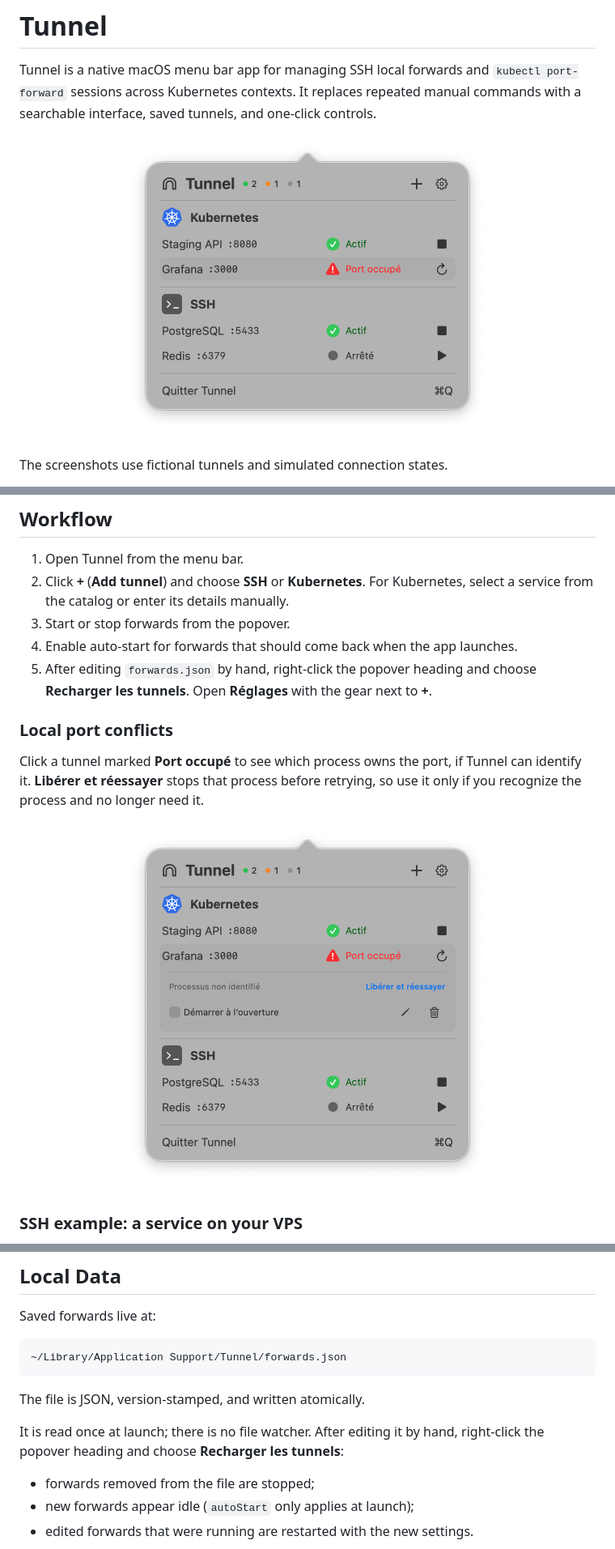
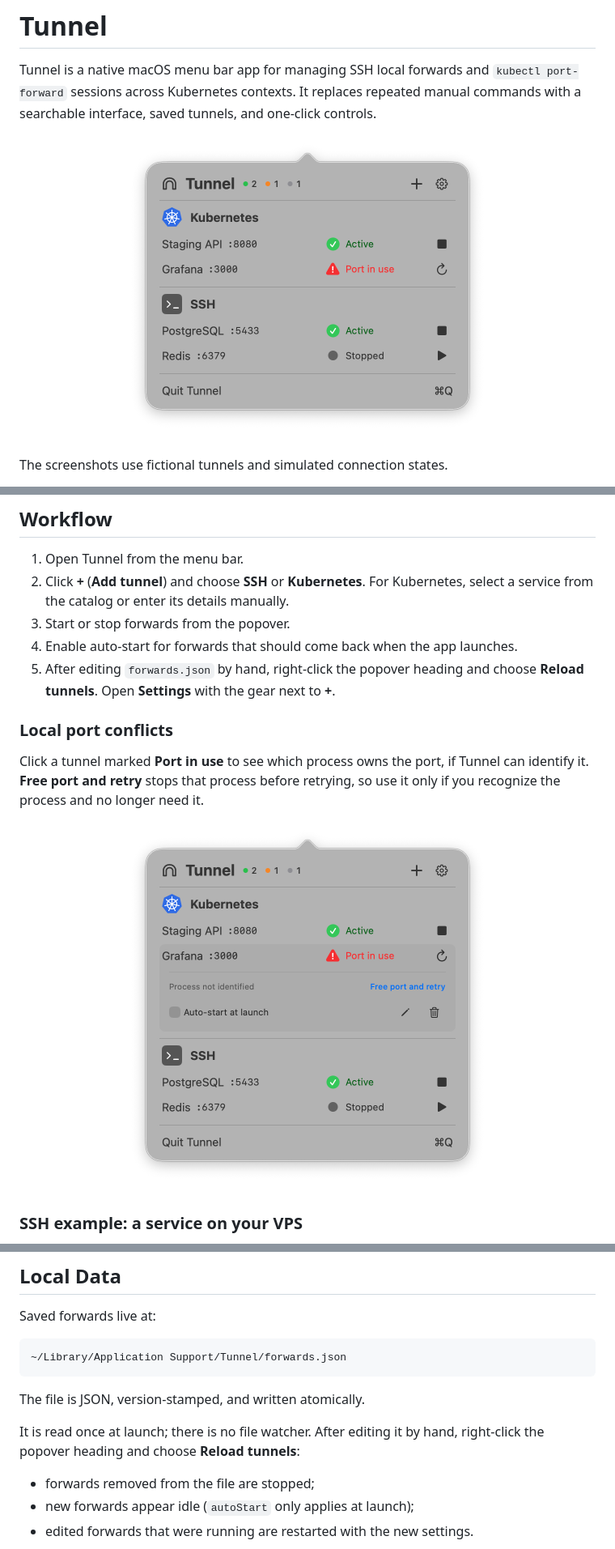
Before and after one commit to Soif2Sang/Tunnel, a Markdown page: README.md, 3 parts joined by grey strips. Shown at 81% size. Drawn GitHub-style; pictures changed too: Docs/tunnel-v0.2.0-overview-en.png (added), Docs/tunnel-v0.2.0-port-conflict-en.png (added).

Commit message:
Update README instructions and screenshots for the English interface

```diff
--- a/README.md
+++ b/README.md
@@ -5,7 +5,7 @@ Tunnel is a native macOS menu bar app for managing SSH local forwards and
 manual commands with a searchable interface, saved tunnels, and one-click controls.
 
 <p align="center">
-  <img src="Docs/tunnel-v0.2.0-overview.png" alt="Tunnel 0.2.0 menu bar popover with Kubernetes and SSH tunnels" width="472">
+  <img src="Docs/tunnel-v0.2.0-overview-en.png" alt="Tunnel 0.2.0 menu bar popover with Kubernetes and SSH tunnels" width="472">
 </p>
 
 The screenshots use fictional tunnels and simulated connection states.
@@ -87,16 +87,16 @@ xcodebuild -project Tunnel.xcodeproj -scheme Tunnel -destination 'platform=macOS
 3. Start or stop forwards from the popover.
 4. Enable auto-start for forwards that should come back when the app launches.
 5. After editing `forwards.json` by hand, right-click the popover heading and
-   choose **Recharger les tunnels**. Open **Réglages** with the gear next to **+**.
+   choose **Reload tunnels**. Open **Settings** with the gear next to **+**.
 
 ### Local port conflicts
 
-Click a tunnel marked **Port occupé** to see which process owns the port, if
-Tunnel can identify it. **Libérer et réessayer** stops that process before
+Click a tunnel marked **Port in use** to see which process owns the port, if
+Tunnel can identify it. **Free port and retry** stops that process before
 retrying, so use it only if you recognize the process and no longer need it.
 
 <p align="center">
-  <img src="Docs/tunnel-v0.2.0-port-conflict.png" alt="Expanded Tunnel row showing a local port conflict" width="472">
+  <img src="Docs/tunnel-v0.2.0-port-conflict-en.png" alt="Expanded Tunnel row showing a local port conflict" width="472">
 </p>
 
 ### SSH example: a service on your VPS
@@ -160,7 +160,7 @@ Saved forwards live at:
 The file is JSON, version-stamped, and written atomically.
 
 It is read once at launch; there is no file watcher. After editing it by hand,
-right-click the popover heading and choose **Recharger les tunnels**:
+right-click the popover heading and choose **Reload tunnels**:
 
 - forwards removed from the file are stopped;
 - new forwards appear idle (`autoStart` only applies at launch);
```
